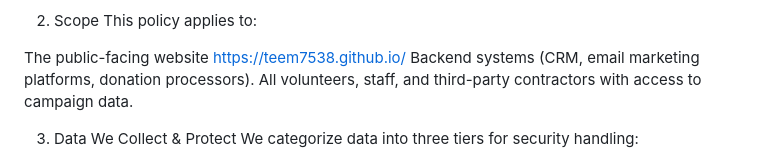
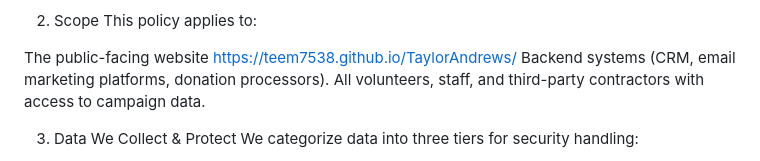
Before and after one commit to teem7538/TaylorAndrews, a Markdown page: security.md, the part around the change. GitHub-like rendering.

Commit message:
Update website URL in security policy

```diff
--- a/security.md
+++ b/security.md
@@ -8,7 +8,7 @@ Taylor Andrews Campaign is committed to safeguarding the personal information, v
 2. Scope
 This policy applies to:
 
-The public-facing website https://teem7538.github.io/
+The public-facing website https://teem7538.github.io/TaylorAndrews/
 Backend systems (CRM, email marketing platforms, donation processors).
 All volunteers, staff, and third-party contractors with access to campaign data.
 
```
